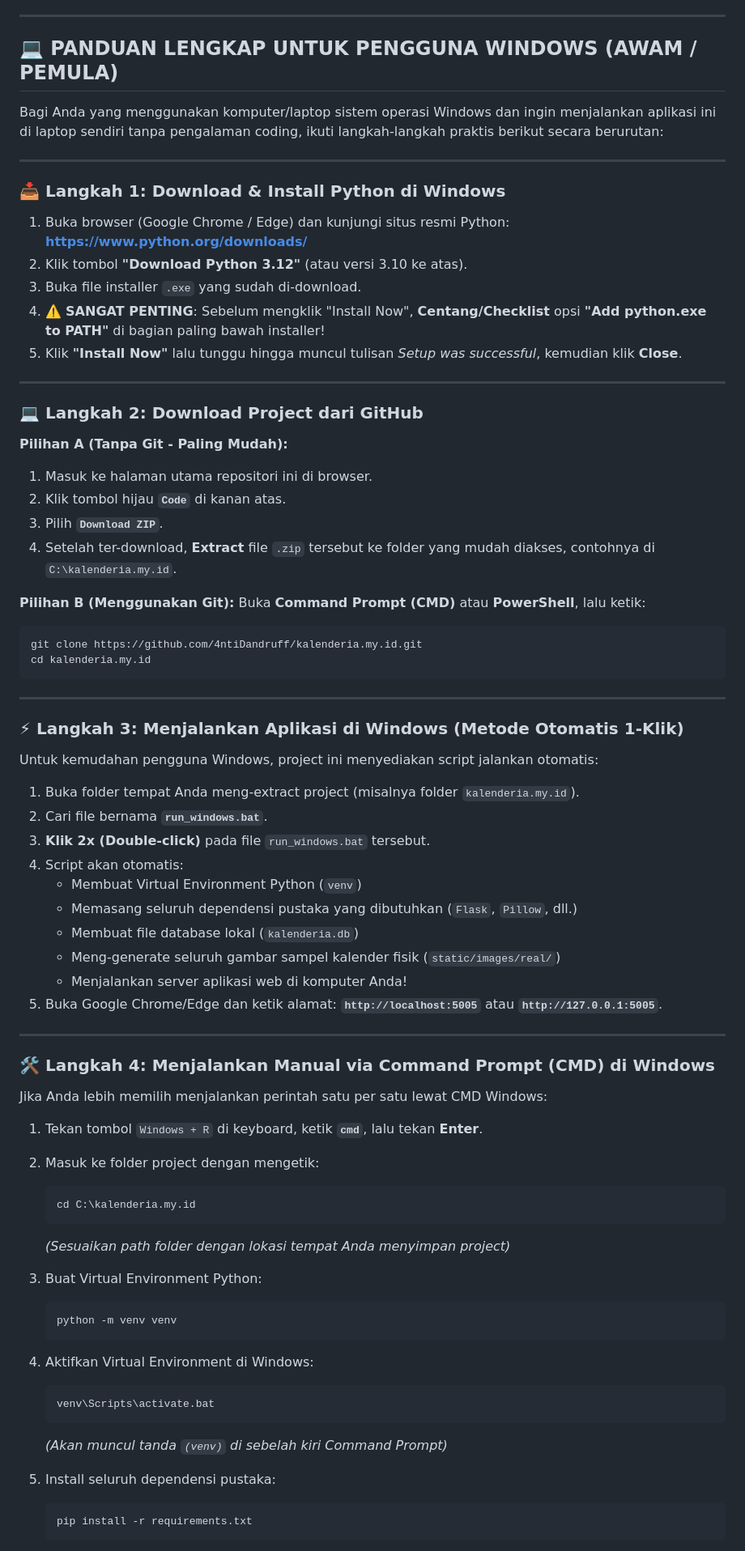
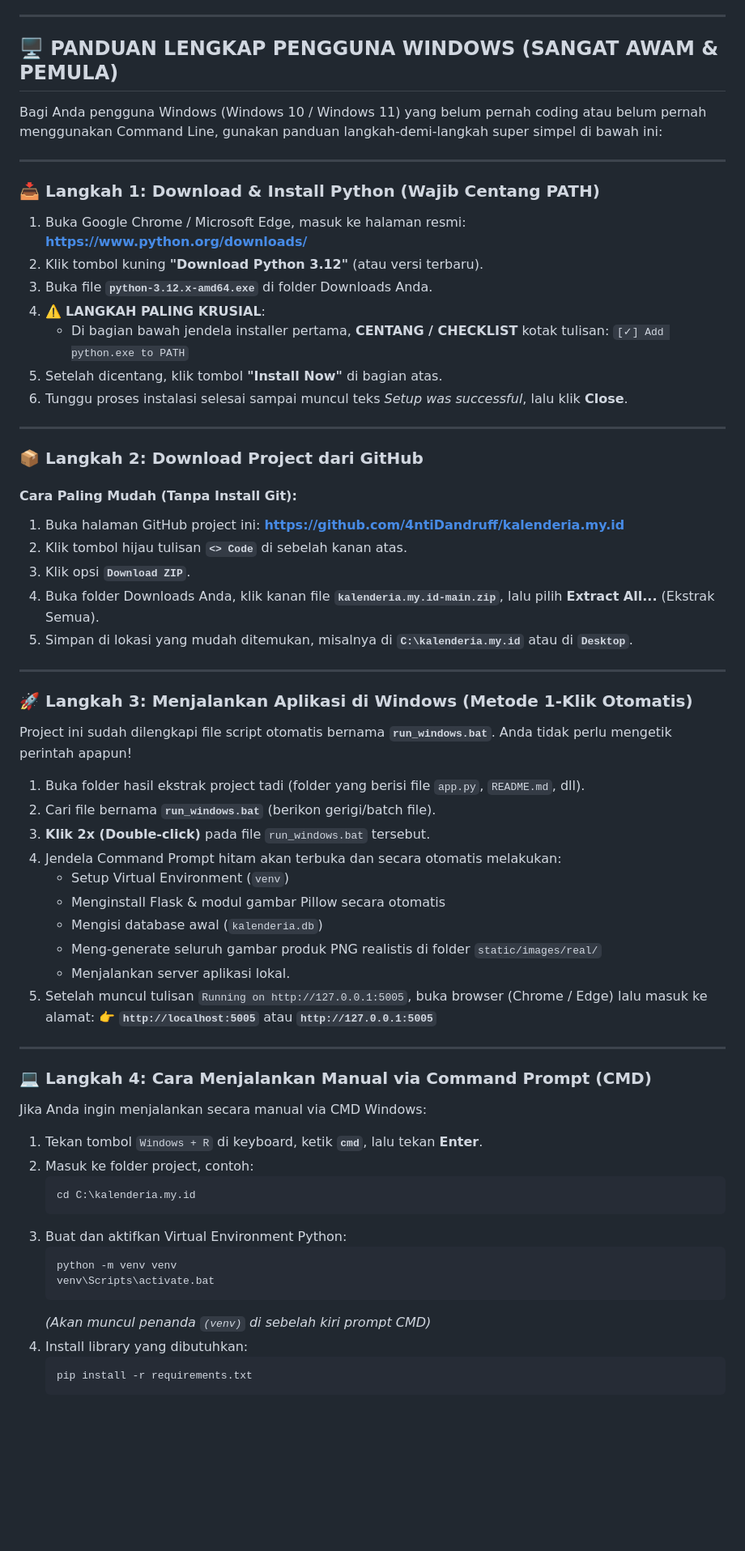
Before and after one commit to 4ntiDandruff/kalenderia.my.id, a Markdown page: README.md, the part around one of its changes. Shown at 81% size. GitHub-like rendering; blank space fills up the shorter version.

Commit message:
docs: refine ultra-detailed step-by-step windows setup guide for beginners in README

````diff
--- a/README.md
+++ b/README.md
@@ -4,79 +4,70 @@
 
 ---
 
-## 💻 PANDUAN LENGKAP UNTUK PENGGUNA WINDOWS (AWAM / PEMULA)
+## 🖥️ PANDUAN LENGKAP PENGGUNA WINDOWS (SANGAT AWAM & PEMULA)
 
-Bagi Anda yang menggunakan komputer/laptop sistem operasi Windows dan ingin menjalankan aplikasi ini di laptop sendiri tanpa pengalaman coding, ikuti langkah-langkah praktis berikut secara berurutan:
+Bagi Anda pengguna Windows (Windows 10 / Windows 11) yang belum pernah coding atau belum pernah menggunakan Command Line, gunakan panduan langkah-demi-langkah super simpel di bawah ini:
 
 ---
 
-### 📥 Langkah 1: Download & Install Python di Windows
+### 📥 Langkah 1: Download & Install Python (Wajib Centang PATH)
 
-1. Buka browser (Google Chrome / Edge) dan kunjungi situs resmi Python: **[https://www.python.org/downloads/](https://www.python.org/downloads/)**
-2. Klik tombol **"Download Python 3.12"** (atau versi 3.10 ke atas).
-3. Buka file installer `.exe` yang sudah di-download.
-4. ⚠️ **SANGAT PENTING**: Sebelum mengklik "Install Now", **Centang/Checklist** opsi **"Add python.exe to PATH"** di bagian paling bawah installer!
-5. Klik **"Install Now"** lalu tunggu hingga muncul tulisan *Setup was successful*, kemudian klik **Close**.
+1. Buka Google Chrome / Microsoft Edge, masuk ke halaman resmi: **[https://www.python.org/downloads/](https://www.python.org/downloads/)**
+2. Klik tombol kuning **"Download Python 3.12"** (atau versi terbaru).
+3. Buka file **`python-3.12.x-amd64.exe`** di folder Downloads Anda.
+4. ⚠️ **LANGKAH PALING KRUSIAL**:
+   - Di bagian bawah jendela installer pertama, **CENTANG / CHECKLIST** kotak tulisan:
+     `[✓] Add python.exe to PATH`
+5. Setelah dicentang, klik tombol **"Install Now"** di bagian atas.
+6. Tunggu proses instalasi selesai sampai muncul teks *Setup was successful*, lalu klik **Close**.
 
 ---
 
-### 💻 Langkah 2: Download Project dari GitHub
+### 📦 Langkah 2: Download Project dari GitHub
 
-**Pilihan A (Tanpa Git - Paling Mudah):**
-1. Masuk ke halaman utama repositori ini di browser.
-2. Klik tombol hijau **`Code`** di kanan atas.
-3. Pilih **`Download ZIP`**.
-4. Setelah ter-download, **Extract** file `.zip` tersebut ke folder yang mudah diakses, contohnya di `C:\kalenderia.my.id`.
-
-**Pilihan B (Menggunakan Git):**
-Buka **Command Prompt (CMD)** atau **PowerShell**, lalu ketik:
-```cmd
-git clone https://github.com/4ntiDandruff/kalenderia.my.id.git
-cd kalenderia.my.id
-```
+#### Cara Paling Mudah (Tanpa Install Git):
+1. Buka halaman GitHub project ini: **[https://github.com/4ntiDandruff/kalenderia.my.id](https://github.com/4ntiDandruff/kalenderia.my.id)**
+2. Klik tombol hijau tulisan **`<> Code`** di sebelah kanan atas.
+3. Klik opsi **`Download ZIP`**.
+4. Buka folder Downloads Anda, klik kanan file **`kalenderia.my.id-main.zip`**, lalu pilih **Extract All...** (Ekstrak Semua).
+5. Simpan di lokasi yang mudah ditemukan, misalnya di **`C:\kalenderia.my.id`** atau di **`Desktop`**.
 
 ---
 
-### ⚡ Langkah 3: Menjalankan Aplikasi di Windows (Metode Otomatis 1-Klik)
+### 🚀 Langkah 3: Menjalankan Aplikasi di Windows (Metode 1-Klik Otomatis)
 
-Untuk kemudahan pengguna Windows, project ini menyediakan script jalankan otomatis:
+Project ini sudah dilengkapi file script otomatis bernama **`run_windows.bat`**. Anda tidak perlu mengetik perintah apapun!
 
-1. Buka folder tempat Anda meng-extract project (misalnya folder `kalenderia.my.id`).
-2. Cari file bernama **`run_windows.bat`**.
+1. Buka folder hasil ekstrak project tadi (folder yang berisi file `app.py`, `README.md`, dll).
+2. Cari file bernama **`run_windows.bat`** (berikon gerigi/batch file).
 3. **Klik 2x (Double-click)** pada file `run_windows.bat` tersebut.
-4. Script akan otomatis:
-   - Membuat Virtual Environment Python (`venv`)
-   - Memasang seluruh dependensi pustaka yang dibutuhkan (`Flask`, `Pillow`, dll.)
-   - Membuat file database lokal (`kalenderia.db`)
-   - Meng-generate seluruh gambar sampel kalender fisik (`static/images/real/`)
-   - Menjalankan server aplikasi web di komputer Anda!
-5. Buka Google Chrome/Edge dan ketik alamat: **`http://localhost:5005`** atau **`http://127.0.0.1:5005`**.
+4. Jendela Command Prompt hitam akan terbuka dan secara otomatis melakukan:
+   - Setup Virtual Environment (`venv`)
+   - Menginstall Flask & modul gambar Pillow secara otomatis
+   - Mengisi database awal (`kalenderia.db`)
+   - Meng-generate seluruh gambar produk PNG realistis di folder `static/images/real/`
+   - Menjalankan server aplikasi lokal.
+5. Setelah muncul tulisan `Running on http://127.0.0.1:5005`, buka browser (Chrome / Edge) lalu masuk ke alamat:
+   👉 **`http://localhost:5005`** atau **`http://127.0.0.1:5005`**
 
 ---
 
-### 🛠️ Langkah 4: Menjalankan Manual via Command Prompt (CMD) di Windows
+### 💻 Langkah 4: Cara Menjalankan Manual via Command Prompt (CMD)
 
-Jika Anda lebih memilih menjalankan perintah satu per satu lewat CMD Windows:
+Jika Anda ingin menjalankan secara manual via CMD Windows:
 
 1. Tekan tombol `Windows + R` di keyboard, ketik **`cmd`**, lalu tekan **Enter**.
-2. Masuk ke folder project dengan mengetik:
+2. Masuk ke folder project, contoh:
    ```cmd
    cd C:\kalenderia.my.id
    ```
-   *(Sesuaikan path folder dengan lokasi tempat Anda menyimpan project)*
-
-3. Buat Virtual Environment Python:
+3. Buat dan aktifkan Virtual Environment Python:
    ```cmd
    python -m venv venv
-   ```
-
-4. Aktifkan Virtual Environment di Windows:
-   ```cmd
    venv\Scripts\activate.bat
    ```
-   *(Akan muncul tanda `(venv)` di sebelah kiri Command Prompt)*
-
-5. Install seluruh dependensi pustaka:
+   *(Akan muncul penanda `(venv)` di sebelah kiri prompt CMD)*
+4. Install library yang dibutuhkan:
    ```cmd
    pip install -r requirements.txt
    ```
````
Also changed, not shown: other parts of README.md (+10 -13 lines).
